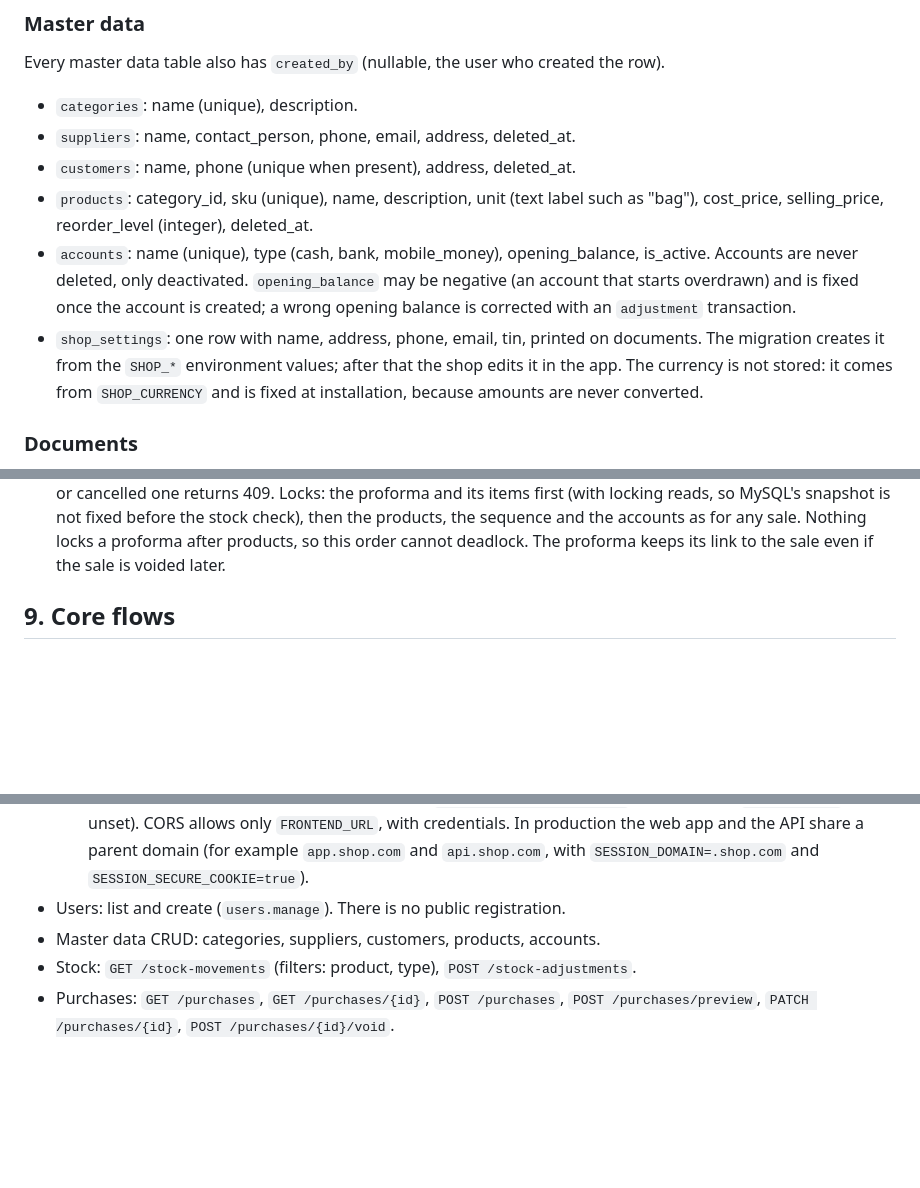
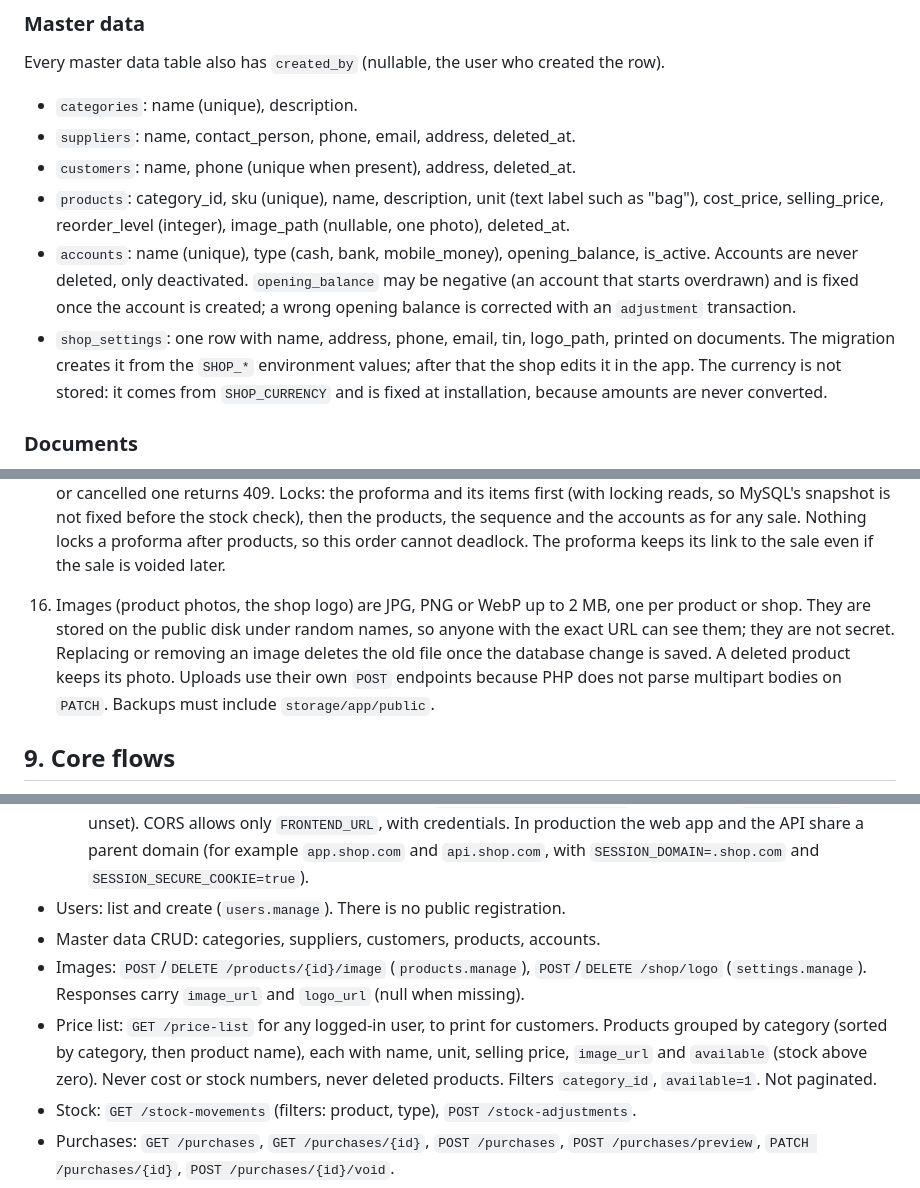
Before and after one commit to yakob-zakariya/inventory-api, a Markdown page: docs/design.md, 3 parts joined by grey strips. GitHub-like rendering; blank space fills up the shorter version.

Commit message:
Design: product photos, shop logo and the customer price list
Co-Authored-By: Claude Opus 5.5 <noreply@anthropic.com>

```diff
--- a/docs/design.md
+++ b/docs/design.md
@@ -67,9 +67,9 @@ Every master data table also has `created_by` (nullable, the user who created th
 - `categories`: name (unique), description.
 - `suppliers`: name, contact_person, phone, email, address, deleted_at.
 - `customers`: name, phone (unique when present), address, deleted_at.
-- `products`: category_id, sku (unique), name, description, unit (text label such as "bag"), cost_price, selling_price, reorder_level (integer), deleted_at.
+- `products`: category_id, sku (unique), name, description, unit (text label such as "bag"), cost_price, selling_price, reorder_level (integer), image_path (nullable, one photo), deleted_at.
 - `accounts`: name (unique), type (cash, bank, mobile_money), opening_balance, is_active. Accounts are never deleted, only deactivated. `opening_balance` may be negative (an account that starts overdrawn) and is fixed once the account is created; a wrong opening balance is corrected with an `adjustment` transaction.
-- `shop_settings`: one row with name, address, phone, email, tin, printed on documents. The migration creates it from the `SHOP_*` environment values; after that the shop edits it in the app. The currency is not stored: it comes from `SHOP_CURRENCY` and is fixed at installation, because amounts are never converted.
+- `shop_settings`: one row with name, address, phone, email, tin, logo_path, printed on documents. The migration creates it from the `SHOP_*` environment values; after that the shop edits it in the app. The currency is not stored: it comes from `SHOP_CURRENCY` and is fixed at installation, because amounts are never converted.
 
 ### Documents
 - `purchases`: number (unique, for example PUR-000123), supplier_id, invoice_number, purchase_date, total_amount, note, status (active, voided), voided_at, voided_by, void_reason, created_by.
@@ -148,6 +148,7 @@ If reports ever become slow, cached columns may be added, but only alongside the
 
 14. Proformas: made out to a registered customer or a typed name. `valid_until` (default 7 days) is not before the proforma date. No stock check while quoting. Editable (items replace the list, the total is recalculated) and cancellable (reason required) only while open and not expired; otherwise 409.
 15. Converting a proforma creates one sale through the normal sale rules (stock, walk-in must pay in full, payments within the total) at the quoted prices, with costs copied at that moment. Quantities may be lowered and items left out; adding items or raising prices is refused. An expired proforma cannot be converted (422); a converted or cancelled one returns 409. Locks: the proforma and its items first (with locking reads, so MySQL's snapshot is not fixed before the stock check), then the products, the sequence and the accounts as for any sale. Nothing locks a proforma after products, so this order cannot deadlock. The proforma keeps its link to the sale even if the sale is voided later.
+16. Images (product photos, the shop logo) are JPG, PNG or WebP up to 2 MB, one per product or shop. They are stored on the public disk under random names, so anyone with the exact URL can see them; they are not secret. Replacing or removing an image deletes the old file once the database change is saved. A deleted product keeps its photo. Uploads use their own `POST` endpoints because PHP does not parse multipart bodies on `PATCH`. Backups must include `storage/app/public`.
 
 ## 9. Core flows
 
@@ -180,6 +181,8 @@ Prefix `/api/v1`. All routes except login need a Sanctum token. Permissions are
   - Cookie sessions only work for origins listed in `SANCTUM_STATEFUL_DOMAINS` (derived from `FRONTEND_URL` when unset). CORS allows only `FRONTEND_URL`, with credentials. In production the web app and the API share a parent domain (for example `app.shop.com` and `api.shop.com`, with `SESSION_DOMAIN=.shop.com` and `SESSION_SECURE_COOKIE=true`).
 - Users: list and create (`users.manage`). There is no public registration.
 - Master data CRUD: categories, suppliers, customers, products, accounts.
+- Images: `POST`/`DELETE /products/{id}/image` (`products.manage`), `POST`/`DELETE /shop/logo` (`settings.manage`). Responses carry `image_url` and `logo_url` (null when missing).
+- Price list: `GET /price-list` for any logged-in user, to print for customers. Products grouped by category (sorted by category, then product name), each with name, unit, selling price, `image_url` and `available` (stock above zero). Never cost or stock numbers, never deleted products. Filters `category_id`, `available=1`. Not paginated.
 - Stock: `GET /stock-movements` (filters: product, type), `POST /stock-adjustments`.
 - Purchases: `GET /purchases`, `GET /purchases/{id}`, `POST /purchases`, `POST /purchases/preview`, `PATCH /purchases/{id}`, `POST /purchases/{id}/void`.
 - Sales: `GET /sales`, `GET /sales/{id}`, `POST /sales`, `POST /sales/preview`, `PATCH /sales/{id}`, `POST /sales/{id}/void`.
```
